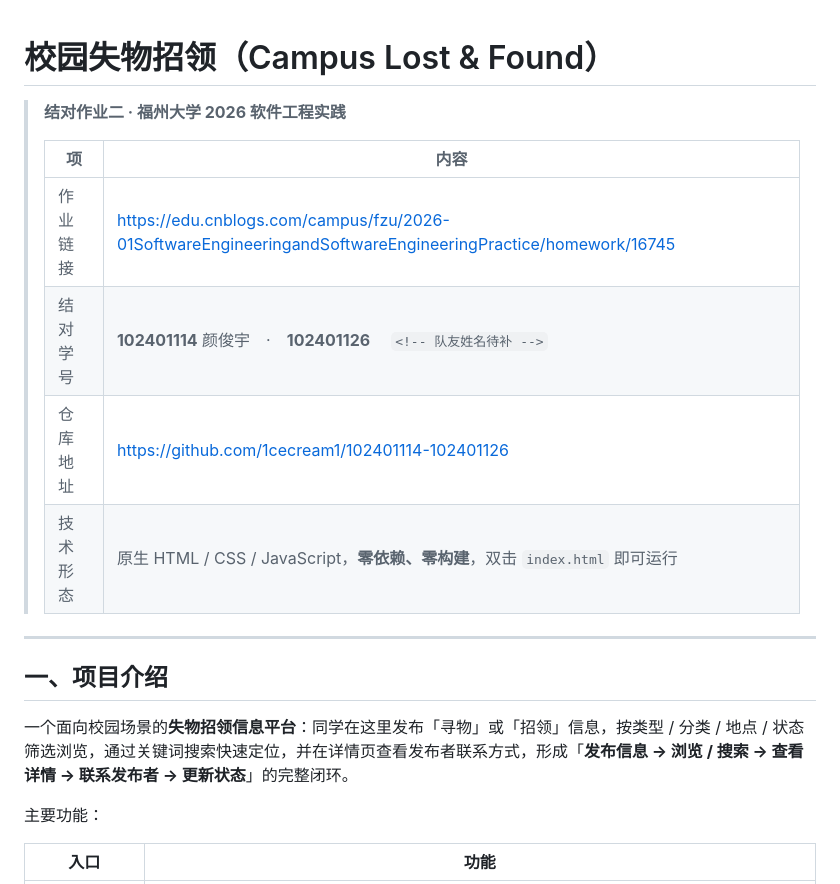
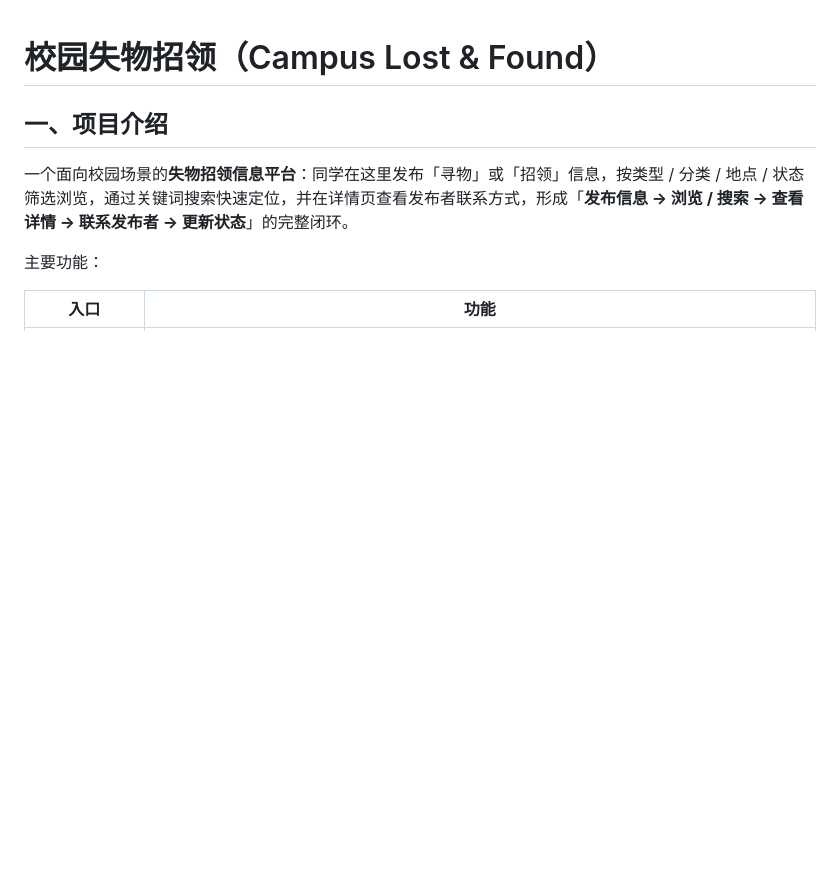
Before and after one commit to 1cecream1/102401114-102401126, a Markdown page: README.md, the part around the change. Rendered like a GitHub page; blank space fills up the shorter version.

Commit message:
Revise README for Campus Lost & Found project
Updated project details and links in README.

```diff
--- a/README.md
+++ b/README.md
@@ -1,15 +1,6 @@
 # 校园失物招领（Campus Lost & Found）
 
-> **结对作业二 · 福州大学 2026 软件工程实践**
->
-> | 项 | 内容 |
-> | --- | --- |
-> | 作业链接 | https://edu.cnblogs.com/campus/fzu/2026-01SoftwareEngineeringandSoftwareEngineeringPractice/homework/16745 |
-> | 结对学号 | **102401114** 颜俊宇　·　**102401126** 　`<!-- 队友姓名待补 -->` |
-> | 仓库地址 | https://github.com/1cecream1/102401114-102401126 |
-> | 技术形态 | 原生 HTML / CSS / JavaScript，**零依赖、零构建**，双击 `index.html` 即可运行 |
 
----
 
 ## 一、项目介绍
 
```
